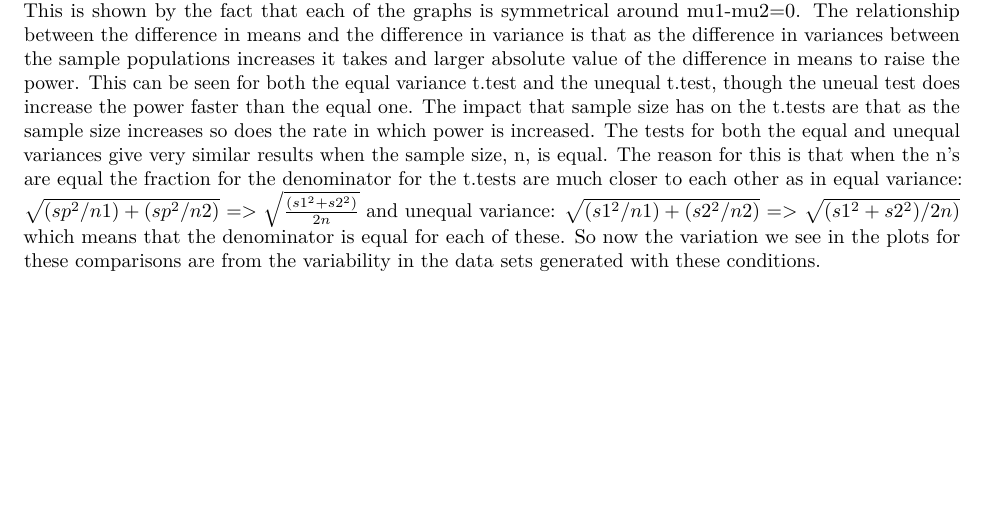
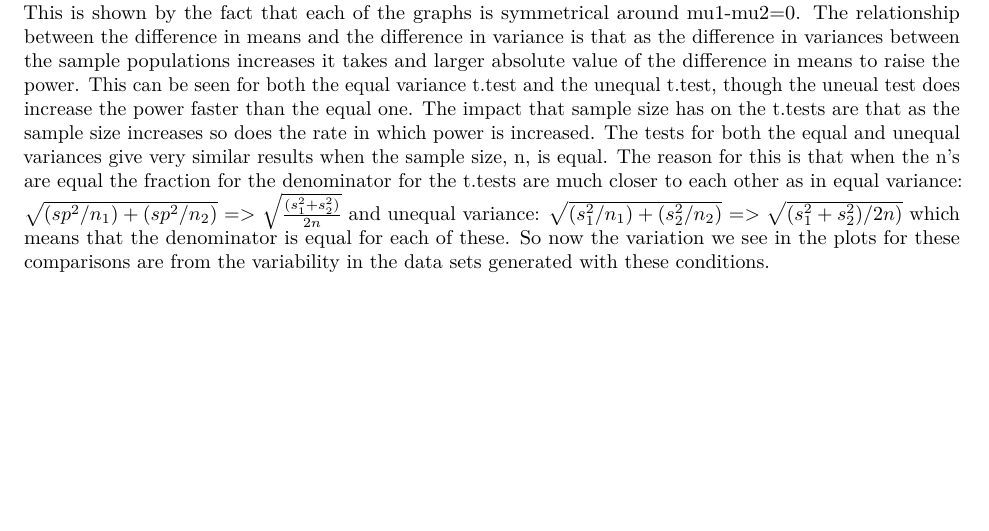
Before and after one commit to peshekhodko/r3propgect_gr5, an R Markdown document (R3_group5.Rmd): part of page 7 of 7, cut so that both start at the same text. Rendered offline with R 4.5, knitr and Pandoc, then LaTeX, with nearby package versions; code that draws random numbers runs with fixed seeds of ours; some code elsewhere in the file could not run offline.

Commit message:
Small updates

```diff
--- a/R3_group5.Rmd
+++ b/R3_group5.Rmd
@@ -337,4 +337,4 @@ Power for Equal Variance Test")
 
 The results from the power analysis indicate that the t.tests take into account the absolute value of the difference in means between the two sample populations both when the variances are equal and not equal. This is shown by the fact that each of the graphs is symmetrical around mu1-mu2=0.
 The relationship between the difference in means and the difference in variance is that as the difference in variances between the sample populations increases it takes and larger absolute value of the difference in means to raise the power. This can be seen for both the equal variance t.test and the unequal t.test, though the uneual test does increase the power faster than the equal one.
-The impact that sample size has on the t.tests are that as the sample size increases so does the rate in which power is increased. The tests for both the equal and unequal variances give very similar results when the sample size, n, is equal. The reason for this is that when the n's are equal the fraction for the denominator for the t.tests are much closer to each other as in equal variance: $\sqrt{(sp^2/n1)+(sp^2/n2)}$ => $\sqrt{\frac{(s1^2+s2^2)}{2n}}$ and unequal variance: $\sqrt{(s1^2/n1)+(s2^2/n2)}$ => $\sqrt{(s1^2+s2^2)/2n)}$ which means that the denominator is equal for each of these. So now the variation we see in the plots for these comparisons are from the variability in the data sets generated with these conditions.
+The impact that sample size has on the t.tests are that as the sample size increases so does the rate in which power is increased. The tests for both the equal and unequal variances give very similar results when the sample size, n, is equal. The reason for this is that when the n's are equal the fraction for the denominator for the t.tests are much closer to each other as in equal variance: $\sqrt{(sp^2/n_1)+(sp^2/n_2)}$ => $\sqrt{\frac{(s_1^2+s_2^2)}{2n}}$ and unequal variance: $\sqrt{(s_1^2/n_1)+(s_2^2/n_2)}$ => $\sqrt{(s_1^2+s_2^2)/2n)}$ which means that the denominator is equal for each of these. So now the variation we see in the plots for these comparisons are from the variability in the data sets generated with these conditions.
```
